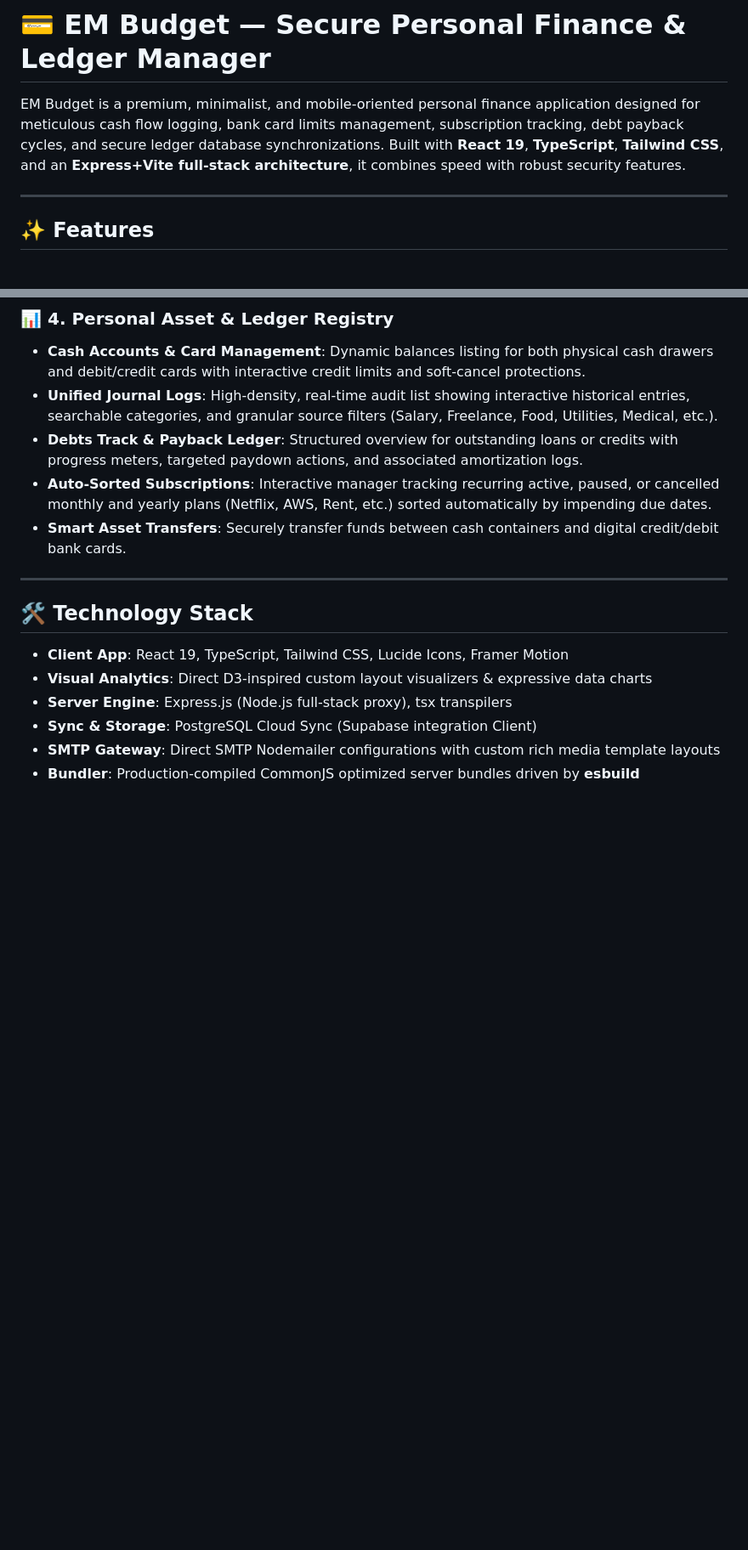
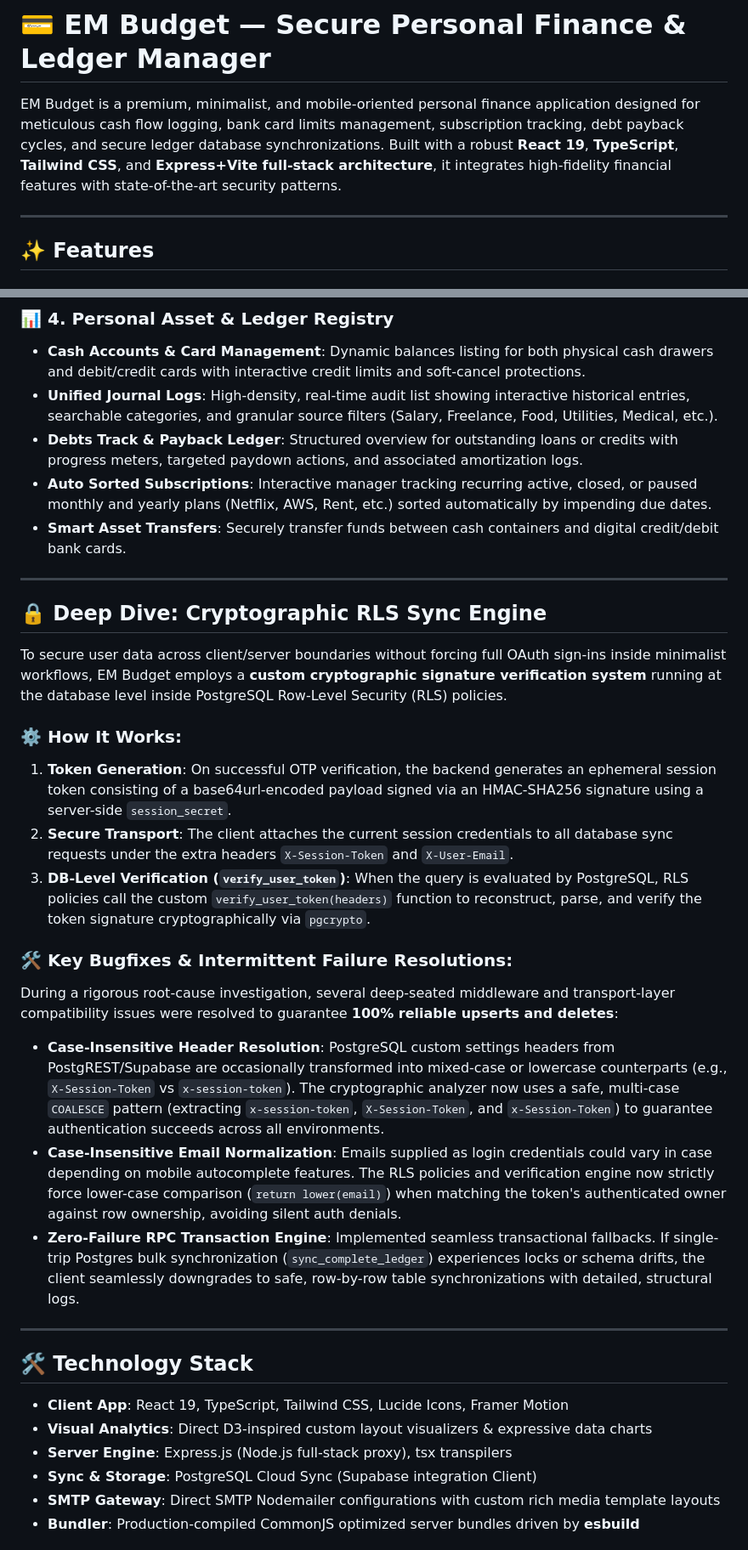
Before and after one commit to emalyaditha/EM-Budget, a Markdown page: README.md, 2 parts joined by grey strips. Shown at 85% size. Rendered like a GitHub page; blank space fills up the shorter version.

Commit message:
docs: update project description and features in README

```diff
--- a/README.md
+++ b/README.md
@@ -1,6 +1,6 @@
 # 💳 EM Budget — Secure Personal Finance & Ledger Manager
 
-EM Budget is a premium, minimalist, and mobile-oriented personal finance application designed for meticulous cash flow logging, bank card limits management, subscription tracking, debt payback cycles, and secure ledger database synchronizations. Built with **React 19**, **TypeScript**, **Tailwind CSS**, and an **Express+Vite full-stack architecture**, it combines speed with robust security features.
+EM Budget is a premium, minimalist, and mobile-oriented personal finance application designed for meticulous cash flow logging, bank card limits management, subscription tracking, debt payback cycles, and secure ledger database synchronizations. Built with a robust **React 19**, **TypeScript**, **Tailwind CSS**, and **Express+Vite full-stack architecture**, it integrates high-fidelity financial features with state-of-the-art security patterns.
 
 ---
 
@@ -25,8 +25,25 @@ EM Budget is a premium, minimalist, and mobile-oriented personal finance applica
 - **Cash Accounts & Card Management**: Dynamic balances listing for both physical cash drawers and debit/credit cards with interactive credit limits and soft-cancel protections.
 - **Unified Journal Logs**: High-density, real-time audit list showing interactive historical entries, searchable categories, and granular source filters (Salary, Freelance, Food, Utilities, Medical, etc.).
 - **Debts Track & Payback Ledger**: Structured overview for outstanding loans or credits with progress meters, targeted paydown actions, and associated amortization logs.
-- **Auto-Sorted Subscriptions**: Interactive manager tracking recurring active, paused, or cancelled monthly and yearly plans (Netflix, AWS, Rent, etc.) sorted automatically by impending due dates.
+- **Auto Sorted Subscriptions**: Interactive manager tracking recurring active, closed, or paused monthly and yearly plans (Netflix, AWS, Rent, etc.) sorted automatically by impending due dates.
 - **Smart Asset Transfers**: Securely transfer funds between cash containers and digital credit/debit bank cards.
+
+---
+
+## 🔒 Deep Dive: Cryptographic RLS Sync Engine
+
+To secure user data across client/server boundaries without forcing full OAuth sign-ins inside minimalist workflows, EM Budget employs a **custom cryptographic signature verification system** running at the database level inside PostgreSQL Row-Level Security (RLS) policies.
+
+### ⚙️ How It Works:
+1. **Token Generation**: On successful OTP verification, the backend generates an ephemeral session token consisting of a base64url-encoded payload signed via an HMAC-SHA256 signature using a server-side `session_secret`.
+2. **Secure Transport**: The client attaches the current session credentials to all database sync requests under the extra headers `X-Session-Token` and `X-User-Email`.
+3. **DB-Level Verification (`verify_user_token`)**: When the query is evaluated by PostgreSQL, RLS policies call the custom `verify_user_token(headers)` function to reconstruct, parse, and verify the token signature cryptographically via `pgcrypto`.
+
+### 🛠️ Key Bugfixes & Intermittent Failure Resolutions:
+During a rigorous root-cause investigation, several deep-seated middleware and transport-layer compatibility issues were resolved to guarantee **100% reliable upserts and deletes**:
+- **Case-Insensitive Header Resolution**: PostgreSQL custom settings headers from PostgREST/Supabase are occasionally transformed into mixed-case or lowercase counterparts (e.g., `X-Session-Token` vs `x-session-token`). The cryptographic analyzer now uses a safe, multi-case `COALESCE` pattern (extracting `x-session-token`, `X-Session-Token`, and `x-Session-Token`) to guarantee authentication succeeds across all environments.
+- **Case-Insensitive Email Normalization**: Emails supplied as login credentials could vary in case depending on mobile autocomplete features. The RLS policies and verification engine now strictly force lower-case comparison (`return lower(email)`) when matching the token's authenticated owner against row ownership, avoiding silent auth denials.
+- **Zero-Failure RPC Transaction Engine**: Implemented seamless transactional fallbacks. If single-trip Postgres bulk synchronization (`sync_complete_ledger`) experiences locks or schema drifts, the client seamlessly downgrades to safe, row-by-row table synchronizations with detailed, structural logs.
 
 ---
 
```
Also changed, not shown: other parts of README.md (+1 -1 lines).
